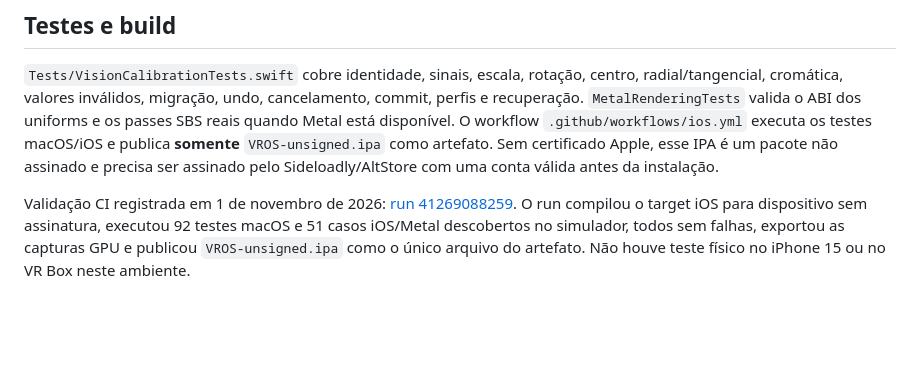
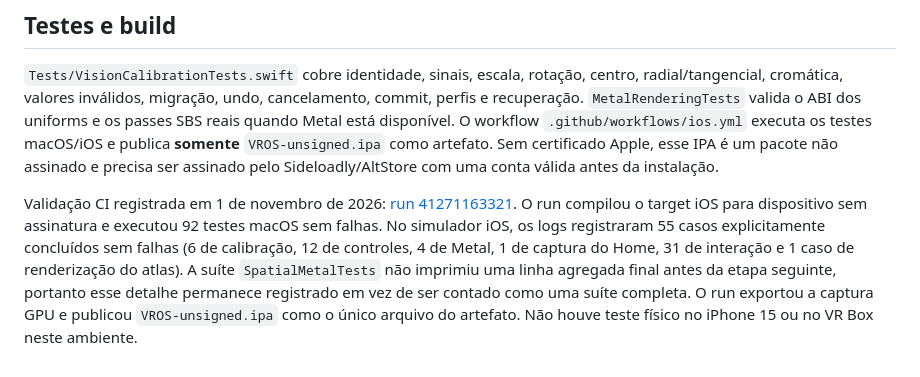
Before and after one commit to vega77bet/VR-OS, a Markdown page: Docs/VisionCalibration.md, the part around the change. Rendered like a GitHub page; blank space fills up the shorter version.

Commit message:
Document final simulator validation details

```diff
--- a/Docs/VisionCalibration.md
+++ b/Docs/VisionCalibration.md
@@ -107,8 +107,13 @@ dos uniforms e os passes SBS reais quando Metal está disponível. O workflow
 não assinado e precisa ser assinado pelo Sideloadly/AltStore com uma conta
 válida antes da instalação.
 
-Validação CI registrada em 1 de novembro de 2026: [run 41269088259](https://github.com/vega77bet/VR-OS/actions/runs/41269088259).
-O run compilou o target iOS para dispositivo sem assinatura, executou 92 testes
-macOS e 51 casos iOS/Metal descobertos no simulador, todos sem falhas, exportou as capturas GPU e publicou
-`VROS-unsigned.ipa` como o único arquivo do artefato. Não houve teste físico no
-iPhone 15 ou no VR Box neste ambiente.
+Validação CI registrada em 1 de novembro de 2026: [run 41271163321](https://github.com/vega77bet/VR-OS/actions/runs/41271163321).
+O run compilou o target iOS para dispositivo sem assinatura e executou 92 testes
+macOS sem falhas. No simulador iOS, os logs registraram 55 casos explicitamente
+concluídos sem falhas (6 de calibração, 12 de controles, 4 de Metal, 1 de captura
+do Home, 31 de interação e 1 caso de renderização do atlas). A suíte
+`SpatialMetalTests` não imprimiu uma linha agregada final antes da etapa seguinte,
+portanto esse detalhe permanece registrado em vez de ser contado como uma suíte
+completa. O run exportou a captura GPU e publicou `VROS-unsigned.ipa` como o
+único arquivo do artefato. Não houve teste físico no iPhone 15 ou no VR Box neste
+ambiente.
```
